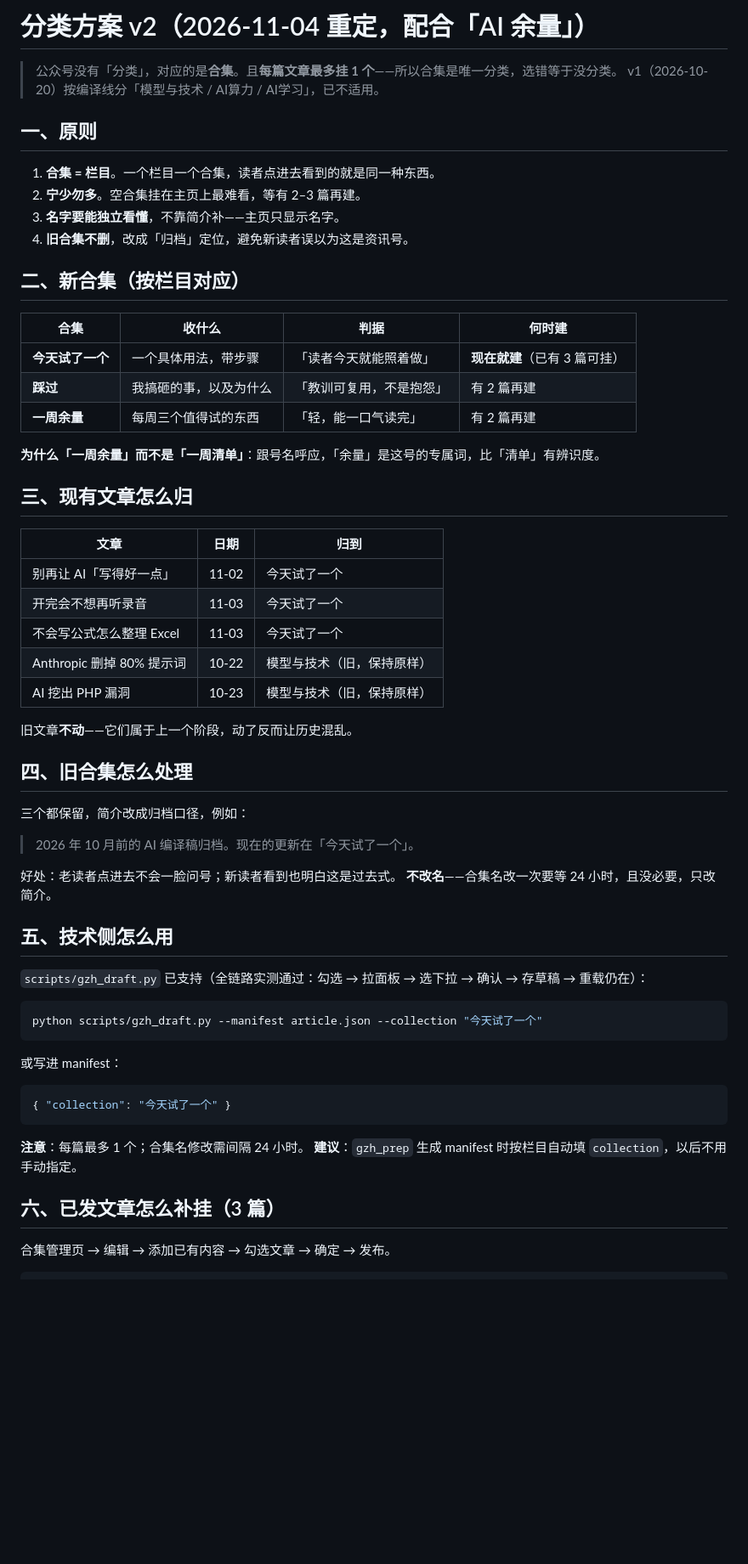
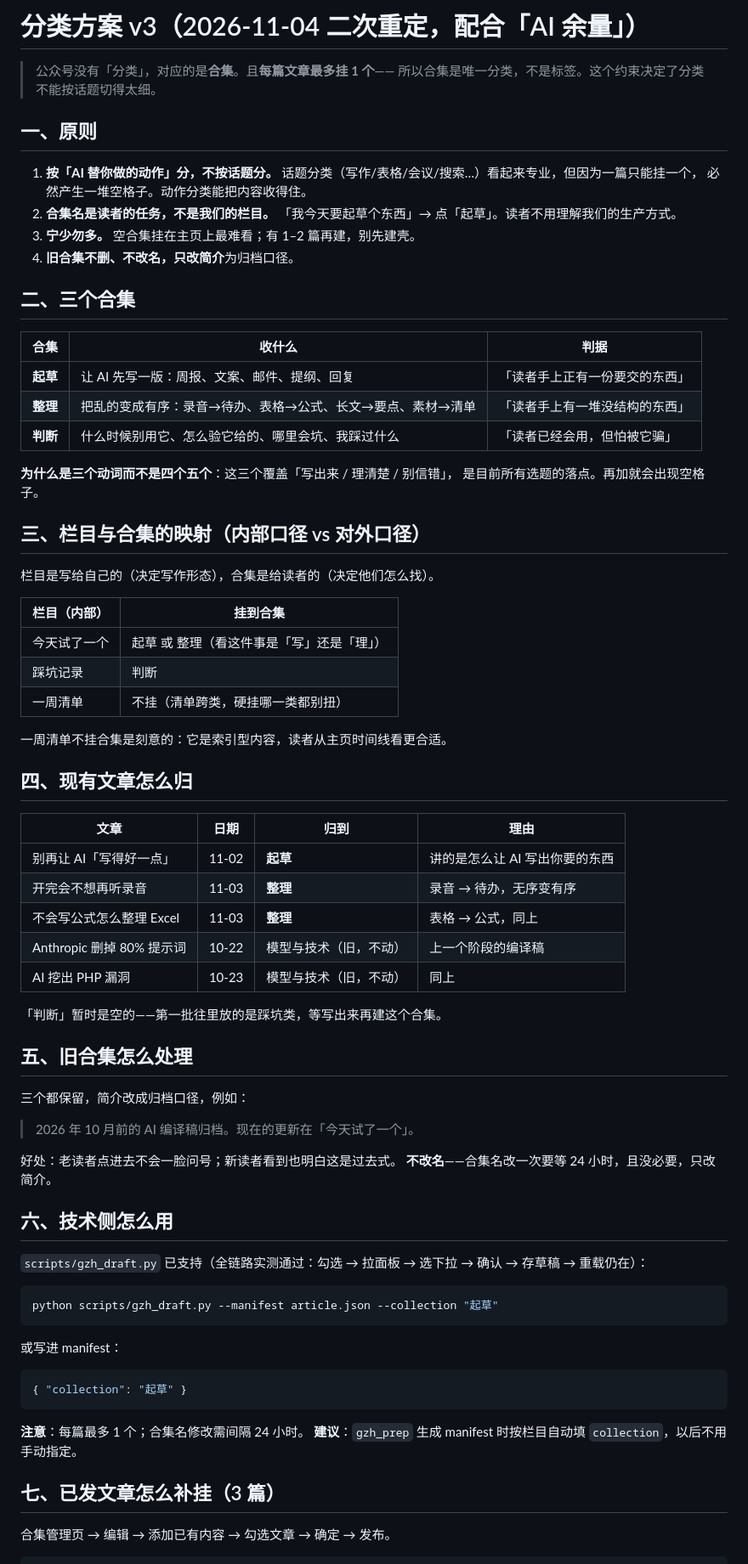
Before and after one commit to wjt150/gzh-pipeline, a Markdown page: 分类方案.md, the part around one of its changes. Shown at 85% size. GitHub-like rendering; blank space fills up the shorter version.

Commit message:
分类方案 v3：按「AI 替你做的动作」分，不按话题
原来的栏目式命名（今天试了一个/踩过/一周余量）太口语，且按话题分类会因为
「每篇只能挂 1 个合集」产生一堆空格子。

改为三个动词：起草（让 AI 先写一版）/ 整理（把乱的变有序）/ 判断（什么时候别用、怎么验）。
理由：动作分类收得住内容，且合集名是读者的任务，不是我们的栏目名。

栏目仍在（决定写作形态），但不再等同于合集：
今天试了一个→起草或整理；踩坑→判断；一周清单→不挂（跨类）。

````diff
--- a/分类方案.md
+++ b/分类方案.md
@@ -1,38 +1,54 @@
-# 分类方案 v2（2026-11-04 重定，配合「AI 余量」）
+# 分类方案 v3（2026-11-04 二次重定，配合「AI 余量」）
 
-> 公众号没有「分类」，对应的是**合集**。且**每篇文章最多挂 1 个**——所以合集是唯一分类，选错等于没分类。
-> v1（2026-10-20）按编译线分「模型与技术 / AI算力 / AI学习」，已不适用。
+> 公众号没有「分类」，对应的是**合集**。且**每篇文章最多挂 1 个**——
+> 所以合集是唯一分类，不是标签。这个约束决定了分类不能按话题切得太细。
 
 ## 一、原则
 
-1. **合集 = 栏目**。一个栏目一个合集，读者点进去看到的就是同一种东西。
-2. **宁少勿多**。空合集挂在主页上最难看，等有 2–3 篇再建。
-3. **名字要能独立看懂**，不靠简介补——主页只显示名字。
-4. **旧合集不删**，改成「归档」定位，避免新读者误以为这是资讯号。
+1. **按「AI 替你做的动作」分，不按话题分。**
+   话题分类（写作/表格/会议/搜索…）看起来专业，但因为一篇只能挂一个，
+   必然产生一堆空格子。动作分类能把内容收得住。
+2. **合集名是读者的任务，不是我们的栏目。**
+   「我今天要起草个东西」→ 点「起草」。读者不用理解我们的生产方式。
+3. **宁少勿多。** 空合集挂在主页上最难看；有 1–2 篇再建，别先建壳。
+4. **旧合集不删、不改名，只改简介**为归档口径。
 
-## 二、新合集（按栏目对应）
+## 二、三个合集
 
-| 合集 | 收什么 | 判据 | 何时建 |
+| 合集 | 收什么 | 判据 |
+|---|---|---|
+| **起草** | 让 AI 先写一版：周报、文案、邮件、提纲、回复 | 「读者手上正有一份要交的东西」 |
+| **整理** | 把乱的变成有序：录音→待办、表格→公式、长文→要点、素材→清单 | 「读者手上有一堆没结构的东西」 |
+| **判断** | 什么时候别用它、怎么验它给的、哪里会坑、我踩过什么 | 「读者已经会用，但怕被它骗」 |
+
+**为什么是三个动词而不是四个五个**：这三个覆盖「写出来 / 理清楚 / 别信错」，
+是目前所有选题的落点。再加就会出现空格子。
+
+## 三、栏目与合集的映射（内部口径 vs 对外口径）
+
+栏目是写给自己的（决定写作形态），合集是给读者的（决定他们怎么找）。
+
+| 栏目（内部） | 挂到合集 |
+|---|---|
+| 今天试了一个 | 起草 或 整理（看这件事是「写」还是「理」） |
+| 踩坑记录 | 判断 |
+| 一周清单 | 不挂（清单跨类，硬挂哪一类都别扭） |
+
+一周清单不挂合集是刻意的：它是索引型内容，读者从主页时间线看更合适。
+
+## 四、现有文章怎么归
+
+| 文章 | 日期 | 归到 | 理由 |
 |---|---|---|---|
-| **今天试了一个** | 一个具体用法，带步骤 | 「读者今天就能照着做」 | **现在就建**（已有 3 篇可挂） |
-| **踩过** | 我搞砸的事，以及为什么 | 「教训可复用，不是抱怨」 | 有 2 篇再建 |
-| **一周余量** | 每周三个值得试的东西 | 「轻，能一口气读完」 | 有 2 篇再建 |
+| 别再让 AI「写得好一点」 | 11-02 | **起草** | 讲的是怎么让 AI 写出你要的东西 |
+| 开完会不想再听录音 | 11-03 | **整理** | 录音 → 待办，无序变有序 |
+| 不会写公式怎么整理 Excel | 11-03 | **整理** | 表格 → 公式，同上 |
+| Anthropic 删掉 80% 提示词 | 10-22 | 模型与技术（旧，不动） | 上一个阶段的编译稿 |
+| AI 挖出 PHP 漏洞 | 10-23 | 模型与技术（旧，不动） | 同上 |
 
-**为什么「一周余量」而不是「一周清单」**：跟号名呼应，「余量」是这号的专属词，比「清单」有辨识度。
+「判断」暂时是空的——第一批往里放的是踩坑类，等写出来再建这个合集。
 
-## 三、现有文章怎么归
-
-| 文章 | 日期 | 归到 |
-|---|---|---|
-| 别再让 AI「写得好一点」 | 11-02 | 今天试了一个 |
-| 开完会不想再听录音 | 11-03 | 今天试了一个 |
-| 不会写公式怎么整理 Excel | 11-03 | 今天试了一个 |
-| Anthropic 删掉 80% 提示词 | 10-22 | 模型与技术（旧，保持原样） |
-| AI 挖出 PHP 漏洞 | 10-23 | 模型与技术（旧，保持原样） |
-
-旧文章**不动**——它们属于上一个阶段，动了反而让历史混乱。
-
-## 四、旧合集怎么处理
+## 五、旧合集怎么处理
 
 三个都保留，简介改成归档口径，例如：
 
@@ -41,24 +57,24 @@
 好处：老读者点进去不会一脸问号；新读者看到也明白这是过去式。
 **不改名**——合集名改一次要等 24 小时，且没必要，只改简介。
 
-## 五、技术侧怎么用
+## 六、技术侧怎么用
 
 `scripts/gzh_draft.py` 已支持（全链路实测通过：勾选 → 拉面板 → 选下拉 → 确认 → 存草稿 → 重载仍在）：
 
 ```bash
-python scripts/gzh_draft.py --manifest article.json --collection "今天试了一个"
+python scripts/gzh_draft.py --manifest article.json --collection "起草"
 ```
 
 或写进 manifest：
 
 ```json
-{ "collection": "今天试了一个" }
+{ "collection": "起草" }
 ```
 
 **注意**：每篇最多 1 个；合集名修改需间隔 24 小时。
 **建议**：`gzh_prep` 生成 manifest 时按栏目自动填 `collection`，以后不用手动指定。
 
-## 六、已发文章怎么补挂（3 篇）
+## 七、已发文章怎么补挂（3 篇）
 
 合集管理页 → 编辑 → 添加已有内容 → 勾选文章 → 确定 → 发布。
 
````
Also changed, not shown: other parts of 分类方案.md (+6 -5 lines).
